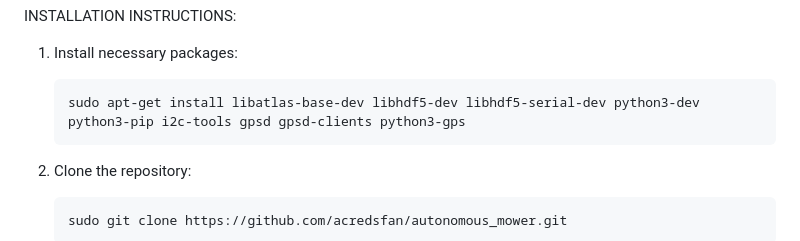
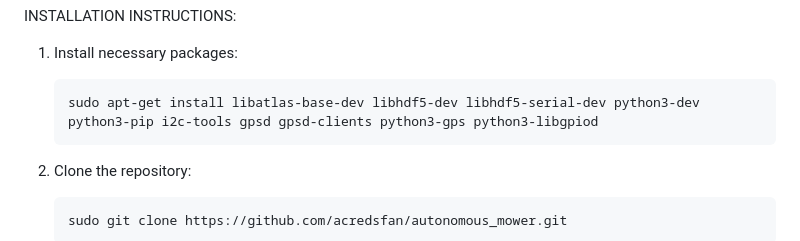
Before and after one commit to acredsfan/autonomous_mower, a Markdown page: README.md, the part around the change. GitHub-like rendering.

````diff
--- a/README.md
+++ b/README.md
@@ -77,7 +77,7 @@ I'll be happy to share any details you'd be interested in just let me know.
 INSTALLATION INSTRUCTIONS:
 1. Install necessary packages:
     ```bash
-    sudo apt-get install libatlas-base-dev libhdf5-dev libhdf5-serial-dev python3-dev python3-pip i2c-tools gpsd gpsd-clients python3-gps
+    sudo apt-get install libatlas-base-dev libhdf5-dev libhdf5-serial-dev python3-dev python3-pip i2c-tools gpsd gpsd-clients python3-gps python3-libgpiod
     ```
 
 2. Clone the repository:
````
